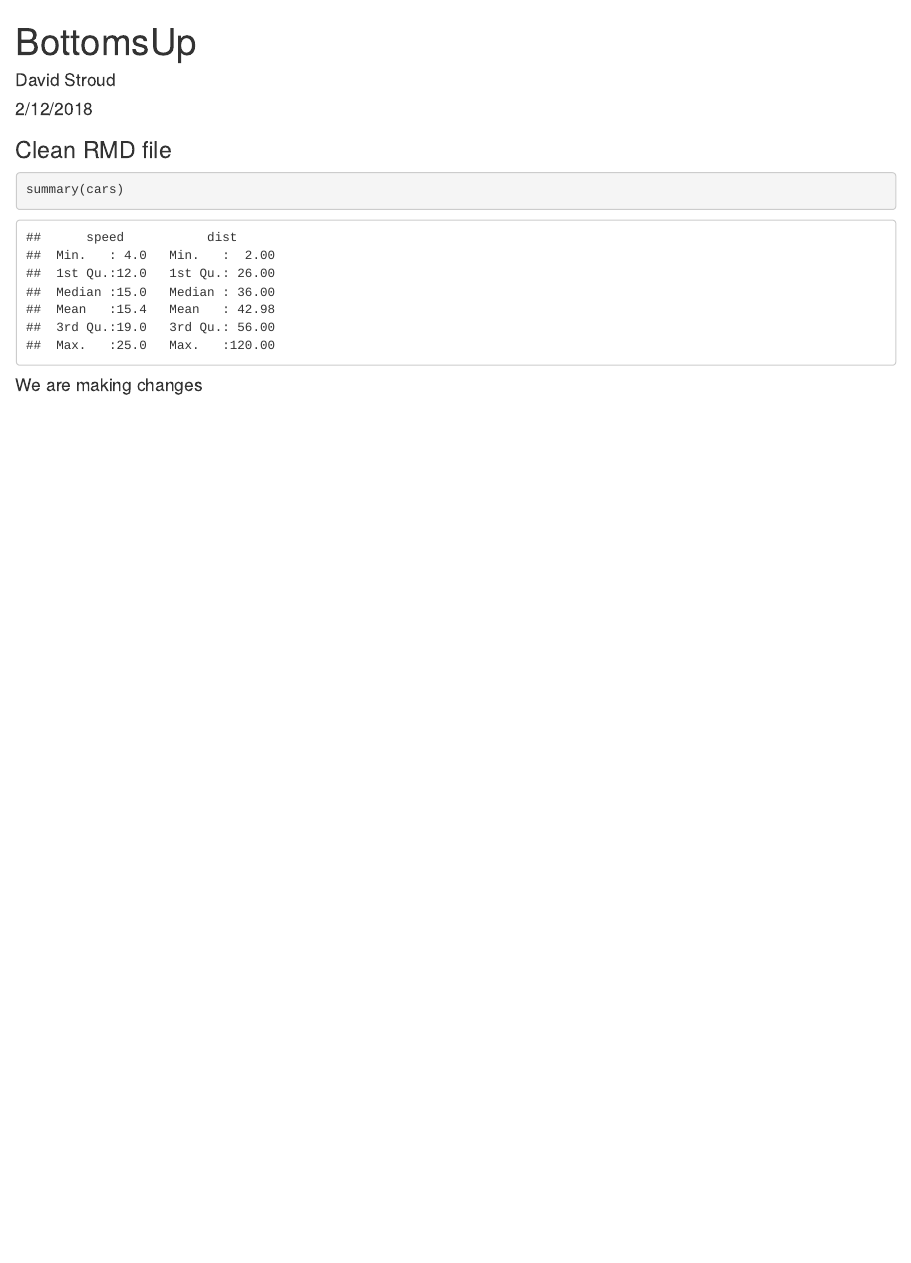
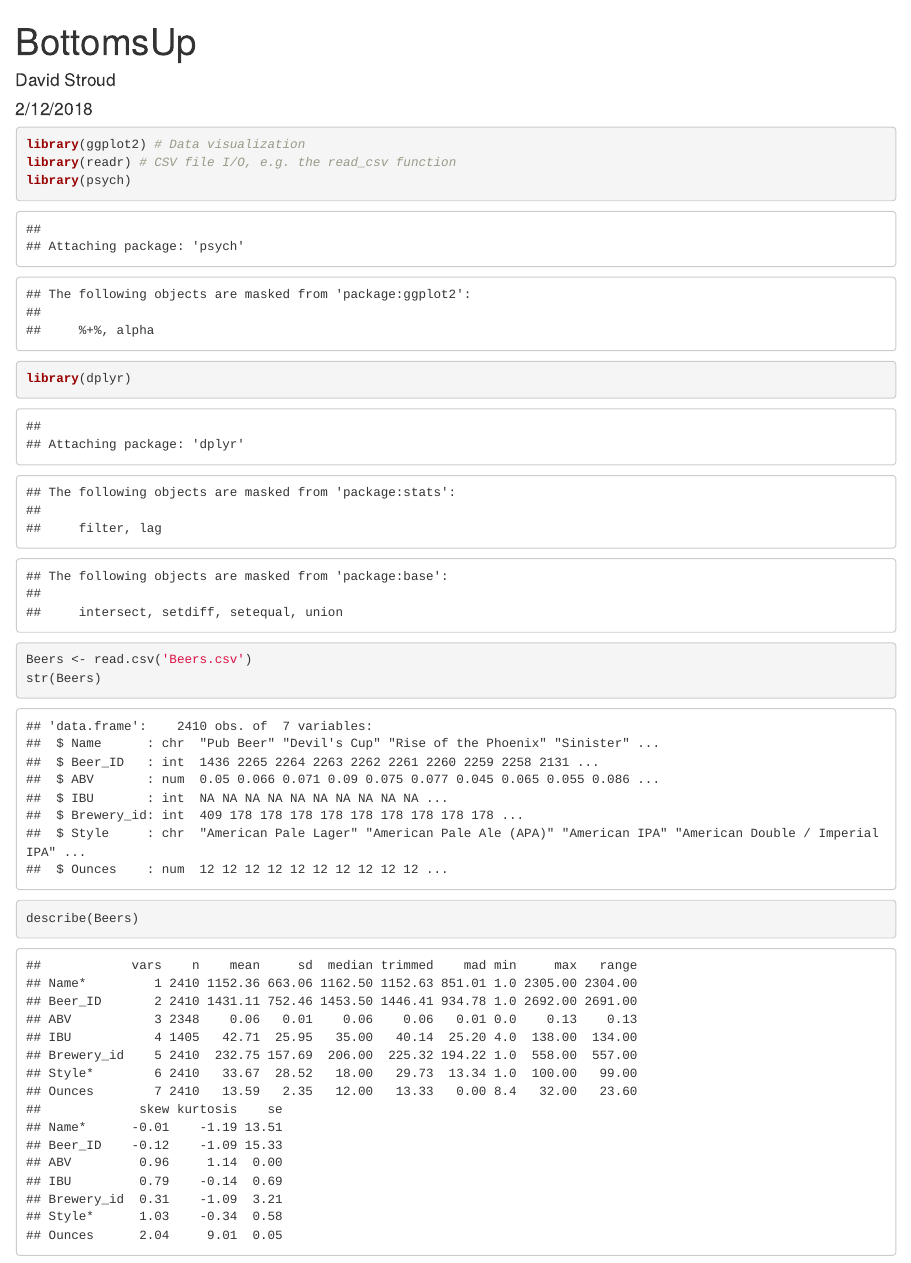
Before and after one commit to davestroud/BeerStudy, an R Markdown document (BottomsUp.Rmd): the page in a window 1100 px wide, from its top. Rendered offline with R 4.5, knitr and Pandoc, with nearby package versions.

Commit message:
Add psych library for summary statistics

````diff
--- a/BottomsUp.Rmd
+++ b/BottomsUp.Rmd
@@ -9,9 +9,13 @@ output: html_document
 knitr::opts_chunk$set(echo = TRUE)
 ```
 
-### Clean RMD file
 ```{r}
-summary(cars)
+library(ggplot2) # Data visualization
+library(readr) # CSV file I/O, e.g. the read_csv function
+library(psych)
+library(dplyr)
+
+Beers <- read.csv('Beers.csv')
+str(Beers)
+describe(Beers)
 ```
-
-#### We are making changes
````
